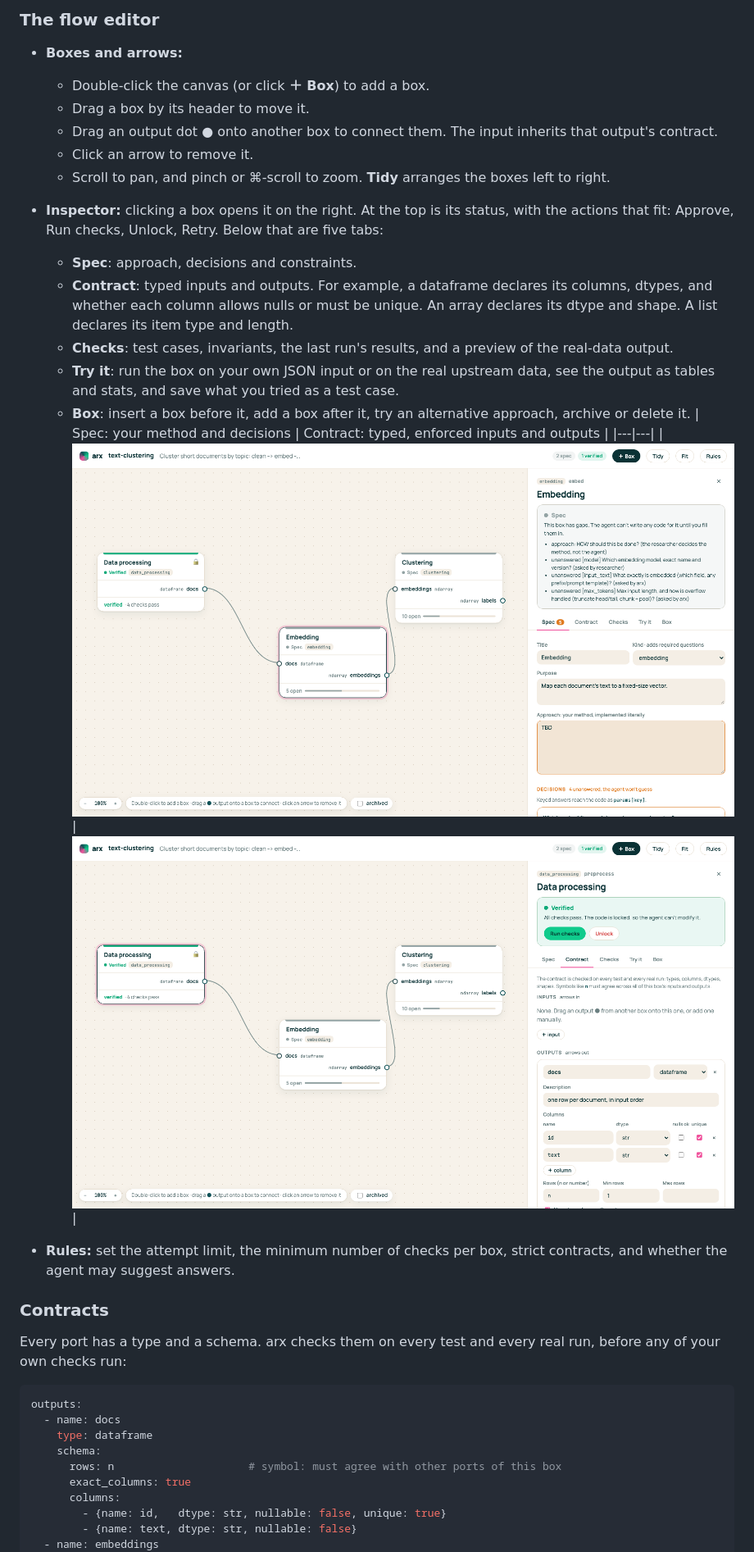
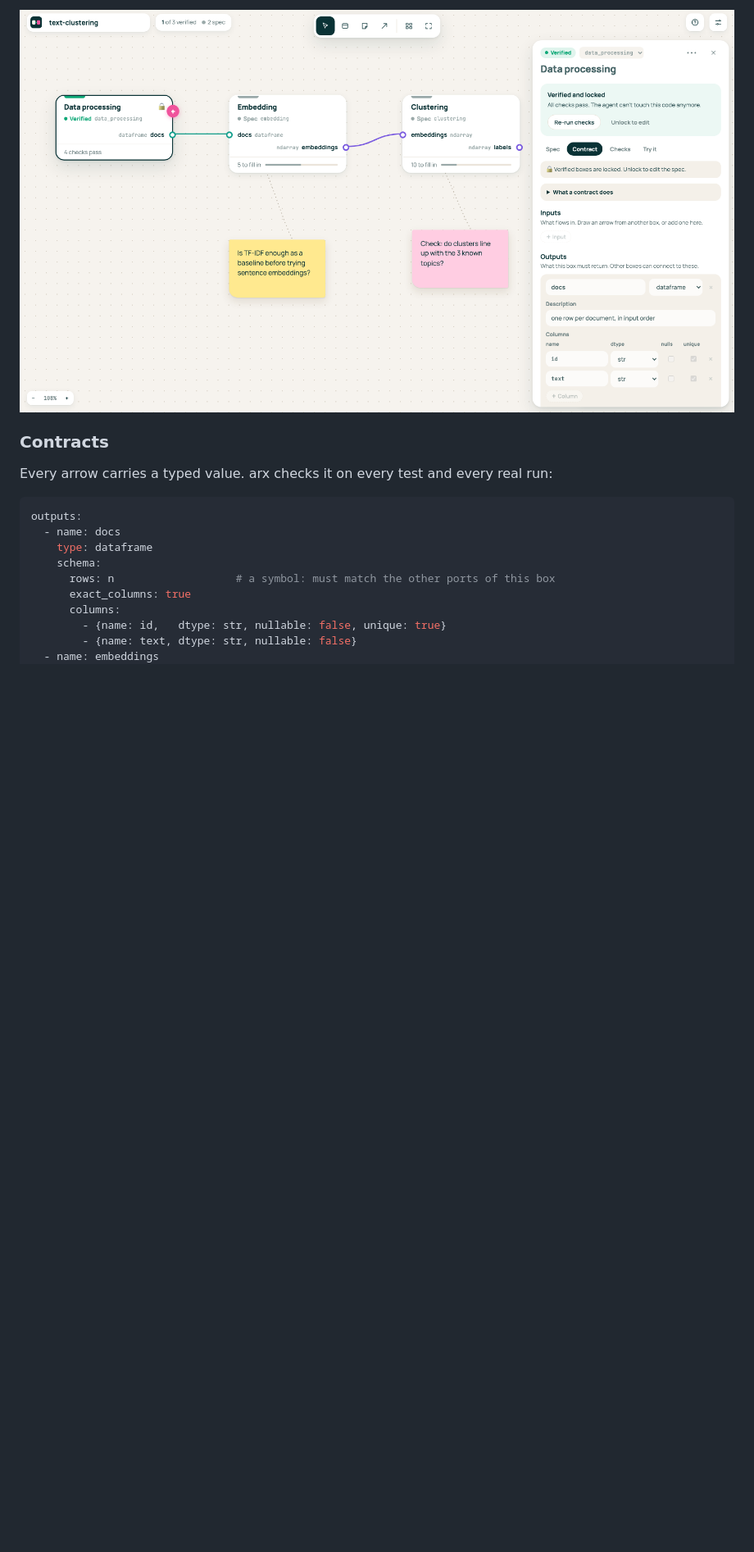
Before and after one commit to ethanwongca/agentic-research-tool, a Markdown page: README.md, the part around one of its changes. Shown at 82% size. GitHub-like rendering; pictures changed too: docs/contract.png, docs/spec.png; blank space fills up the shorter version.

````diff
--- a/README.md
+++ b/README.md
@@ -108,37 +52,14 @@ show up in the UI next to the check results.
-### The flow editor
-- **Boxes and arrows:**
-  - Double-click the canvas (or click **＋ Box**) to add a box.
-  - Drag a box by its header to move it.
-  - Drag an output dot ● onto another box to connect them. The input inherits that output's contract.
-  - Click an arrow to remove it.
-  - Scroll to pan, and pinch or ⌘-scroll to zoom. **Tidy** arranges the boxes left to right.
-- **Inspector:** clicking a box opens it on the right. At the top is its status, with the actions that
-  fit: Approve, Run checks, Unlock, Retry. Below that are five tabs:
-  - **Spec**: approach, decisions and constraints.
-  - **Contract**: typed inputs and outputs. For example, a dataframe declares its columns, dtypes, and
-    whether each column allows nulls or must be unique. An array declares its dtype and shape. A list
-    declares its item type and length.
-  - **Checks**: test cases, invariants, the last run's results, and a preview of the real-data output.
-  - **Try it**: run the box on your own JSON input or on the real upstream data, see the output as
-    tables and stats, and save what you tried as a test case.
-  - **Box**: insert a box before it, add a box after it, try an alternative approach, archive or delete it.
-| Spec: your method and decisions | Contract: typed, enforced inputs and outputs |
-|---|---|
-| ![Spec tab](docs/spec.png) | ![Contract tab](docs/contract.png) |
-
-- **Rules:** set the attempt limit, the minimum number of checks per box, strict contracts, and whether
-  the agent may suggest answers.
+![Contract tab: typed, enforced inputs and outputs](docs/contract.png)
 
 ### Contracts
-Every port has a type and a schema. arx checks them on every test and every real run, before
-any of your own checks run:
+Every arrow carries a typed value. arx checks it on every test and every real run:
 
 ```yaml
 outputs:
   - name: docs
     type: dataframe
     schema:
-      rows: n                     # symbol: must agree with other ports of this box
+      rows: n                   # a symbol: must match the other ports of this box
       exact_columns: true
       columns:
         - {name: id,   dtype: str, nullable: false, unique: true}
````
Also changed, not shown: other parts of README.md (+85 -109 lines), docs/flow.png, 7 other files.
